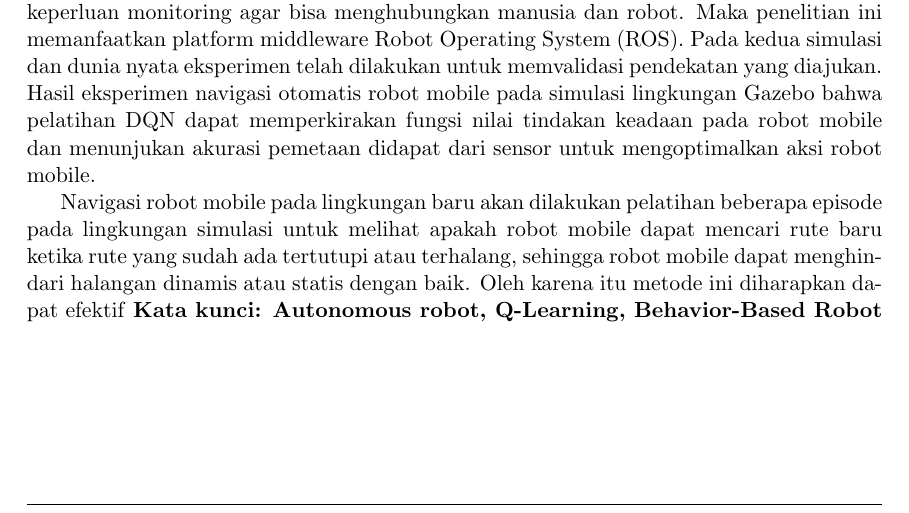
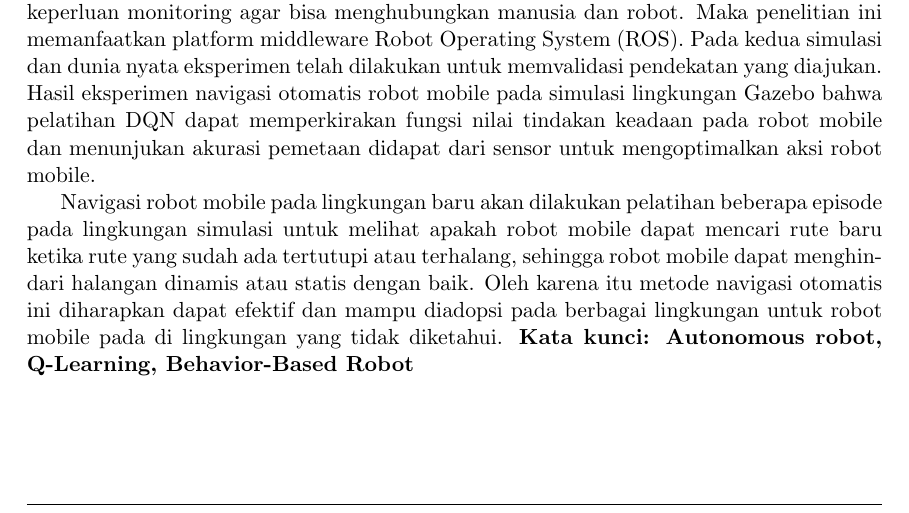
Before and after one commit to boyranger/Thesis, a LaTeX thesis (Thesis_Book.tex, which reads a_abstrak.tex): part of page 3 of 27, cut so that both start at the same text. Compiled offline with pdfLaTeX.

Commit message:
edit abstrak

```diff
--- a/a_abstrak.tex
+++ b/a_abstrak.tex
@@ -25,7 +25,7 @@ Navigasi pada mobile robot menggunakan metode pembelajaran mesin, Reinforcement
 %[Ra]
 Pada kedua simulasi dan dunia nyata eksperimen telah dilakukan untuk memvalidasi pendekatan yang diajukan. Hasil eksperimen navigasi otomatis robot mobile pada simulasi lingkungan Gazebo bahwa pelatihan DQN dapat memperkirakan fungsi nilai tindakan keadaan pada robot mobile dan menunjukan akurasi pemetaan didapat dari sensor untuk mengoptimalkan aksi robot mobile.
 
-Navigasi robot mobile pada lingkungan baru akan dilakukan pelatihan beberapa episode pada lingkungan simulasi untuk melihat apakah robot mobile dapat mencari rute baru ketika rute yang sudah ada tertutupi atau terhalang, sehingga robot mobile dapat menghindari halangan dinamis atau statis dengan baik. Oleh karena itu metode ini diharapkan dapat efektif
+Navigasi robot mobile pada lingkungan baru akan dilakukan pelatihan beberapa episode pada lingkungan simulasi untuk melihat apakah robot mobile dapat mencari rute baru ketika rute yang sudah ada tertutupi atau terhalang, sehingga robot mobile dapat menghindari halangan dinamis atau statis dengan baik. Oleh karena itu metode navigasi otomatis ini diharapkan dapat efektif dan mampu diadopsi pada berbagai lingkungan untuk robot mobile pada di lingkungan yang tidak diketahui.
 %[D]
 % menghindari rintangan, dan mencapai target.
 \textbf{Kata kunci: Autonomous robot, Q-Learning, Behavior-Based Robot}
```
Also changed, not shown: Thesis_Book.pdf, 3 other files.
